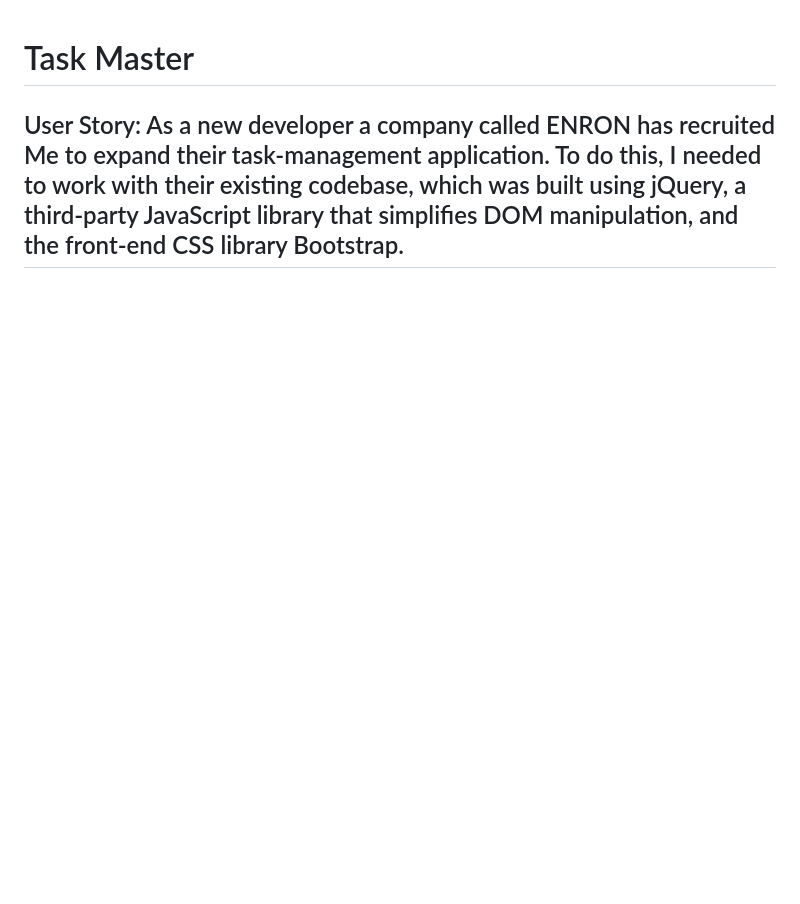
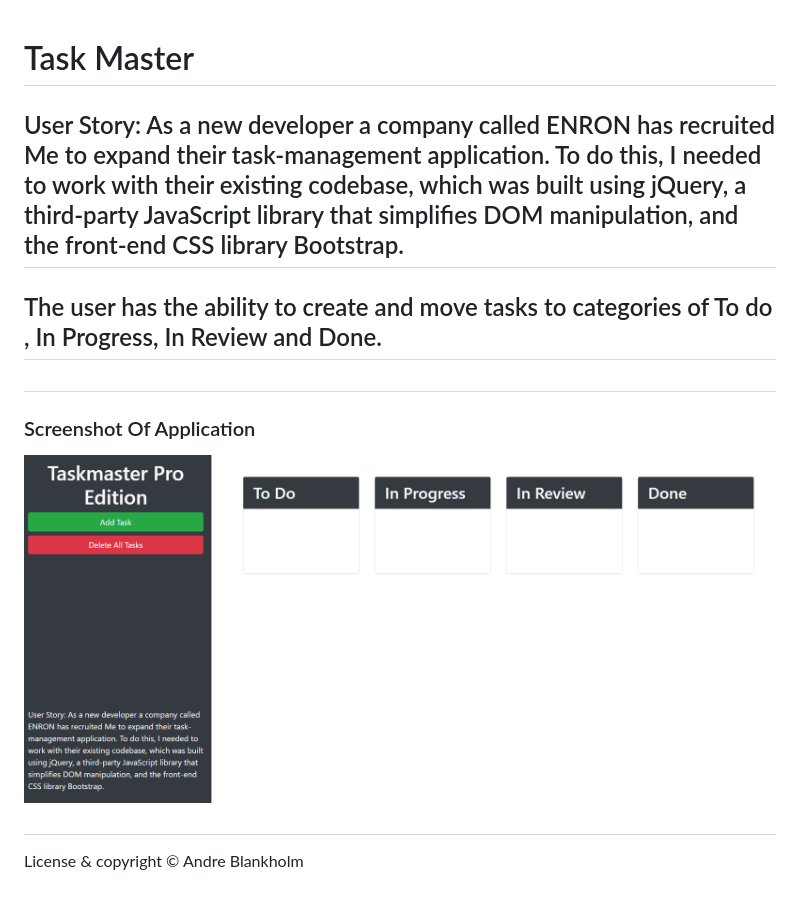
Before and after one commit to AndreBlankholm/Task-Master-Pro, a Markdown page: README.md, the part around the change. GitHub-like rendering; pictures changed too: assets/images/TMP.png (added); blank space fills up the shorter version.

Commit message:
added an readme with a screen shot

```diff
--- a/README.md
+++ b/README.md
@@ -1,2 +1,10 @@
 # Task Master
 ## User Story: As a new developer a company called ENRON has recruited Me to expand their task-management application. To do this, I needed to work with their existing codebase, which was built using jQuery, a third-party JavaScript library that simplifies DOM manipulation, and the front-end CSS library Bootstrap.
+## The user has the ability to create and move tasks to categories of To do , In Progress, In Review and Done.
+#
+### Screenshot Of Application
+<img src="./assets/images/TMP.png" width="1000px" heigth="400px" alt="screenshot of project. 4 people working together over desk">
+
+##
+ License & copyright
+© Andre Blankholm
```
